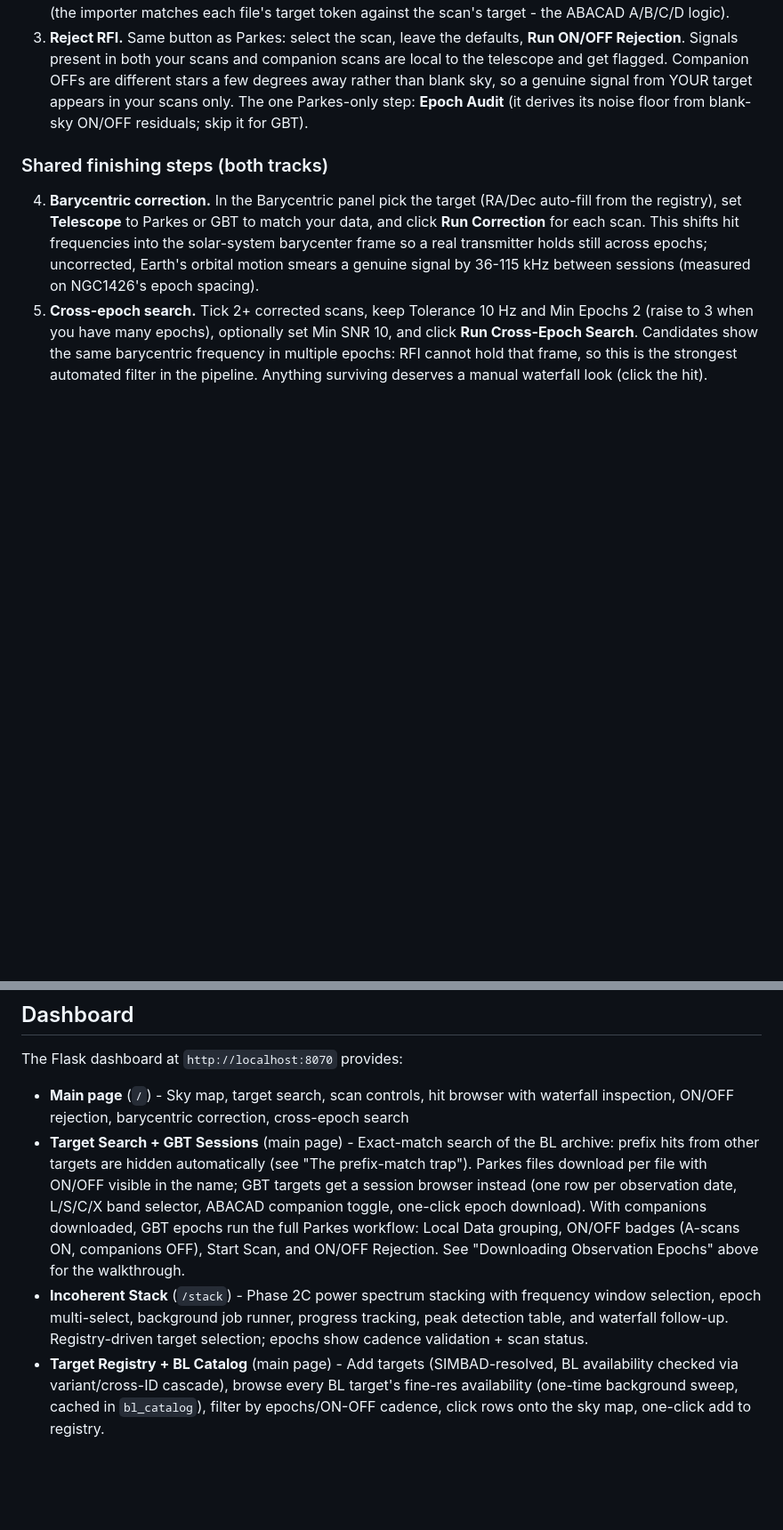
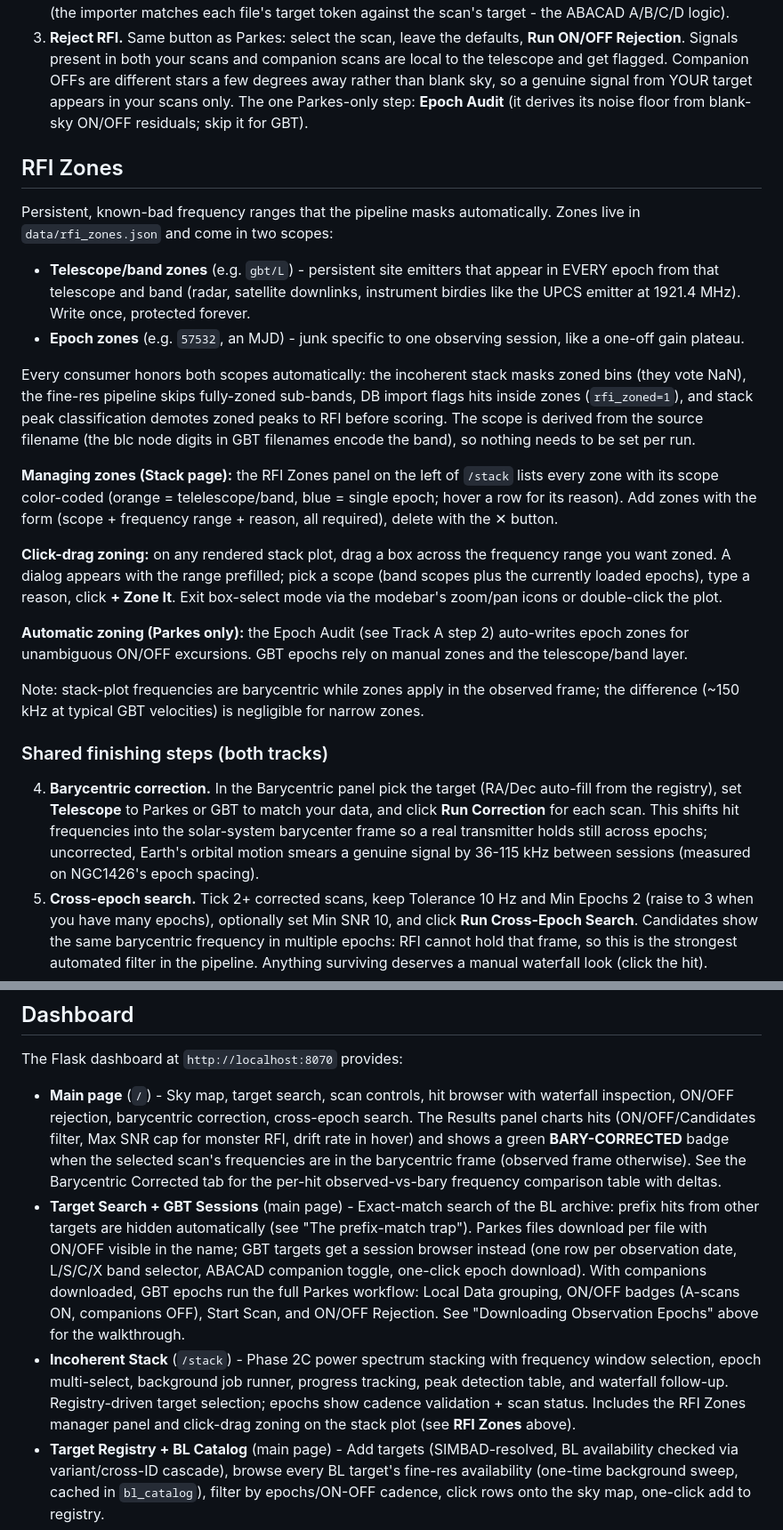
Before and after one commit to w4gon79/backyard-seti, a Markdown page: README.md, 2 parts joined by grey strips. Shown at 89% size. GitHub-like rendering; blank space fills up the shorter version.

Commit message:
README: RFI Zones section (band+epoch scopes, manager UI, click-drag zoning), dashboard notes for Results chart filters/bary badge and stack zones panel

```diff
--- a/README.md
+++ b/README.md
@@ -195,6 +195,45 @@ resolves to the same place as GJ447.
    The one Parkes-only step: **Epoch Audit** (it derives its noise floor
    from blank-sky ON/OFF residuals; skip it for GBT).
 
+## RFI Zones
+
+Persistent, known-bad frequency ranges that the pipeline masks automatically.
+Zones live in `data/rfi_zones.json` and come in two scopes:
+
+- **Telescope/band zones** (e.g. `gbt/L`) - persistent site emitters that
+  appear in EVERY epoch from that telescope and band (radar, satellite
+  downlinks, instrument birdies like the UPCS emitter at 1921.4 MHz).
+  Write once, protected forever.
+- **Epoch zones** (e.g. `57532`, an MJD) - junk specific to one observing
+  session, like a one-off gain plateau.
+
+Every consumer honors both scopes automatically: the incoherent stack masks
+zoned bins (they vote NaN), the fine-res pipeline skips fully-zoned
+sub-bands, DB import flags hits inside zones (`rfi_zoned=1`), and stack
+peak classification demotes zoned peaks to RFI before scoring. The scope
+is derived from the source filename (the blc node digits in GBT filenames
+encode the band), so nothing needs to be set per run.
+
+**Managing zones (Stack page):** the RFI Zones panel on the left of
+`/stack` lists every zone with its scope color-coded (orange =
+telelescope/band, blue = single epoch; hover a row for its reason).
+Add zones with the form (scope + frequency range + reason, all required),
+delete with the ✕ button.
+
+**Click-drag zoning:** on any rendered stack plot, drag a box across the
+frequency range you want zoned. A dialog appears with the range prefilled;
+pick a scope (band scopes plus the currently loaded epochs), type a reason,
+click **+ Zone It**. Exit box-select mode via the modebar's zoom/pan icons
+or double-click the plot.
+
+**Automatic zoning (Parkes only):** the Epoch Audit (see Track A step 2)
+auto-writes epoch zones for unambiguous ON/OFF excursions. GBT epochs rely
+on manual zones and the telescope/band layer.
+
+Note: stack-plot frequencies are barycentric while zones apply in the
+observed frame; the difference (~150 kHz at typical GBT velocities) is
+negligible for narrow zones.
+
 ### Shared finishing steps (both tracks)
 
 4. **Barycentric correction.** In the Barycentric panel pick the target
@@ -337,7 +376,12 @@ check staging, the per-target archive, and the legacy flat dir automatically.
 The Flask dashboard at `http://localhost:8070` provides:
 
 - **Main page** (`/`) - Sky map, target search, scan controls, hit browser with
-  waterfall inspection, ON/OFF rejection, barycentric correction, cross-epoch search
+  waterfall inspection, ON/OFF rejection, barycentric correction, cross-epoch search.
+  The Results panel charts hits (ON/OFF/Candidates filter, Max SNR cap for monster
+  RFI, drift rate in hover) and shows a green **BARY-CORRECTED** badge when the
+  selected scan's frequencies are in the barycentric frame (observed frame otherwise).
+  See the Barycentric Corrected tab for the per-hit observed-vs-bary frequency
+  comparison table with deltas.
 - **Target Search + GBT Sessions** (main page) - Exact-match search of the BL
   archive: prefix hits from other targets are hidden automatically (see "The
   prefix-match trap"). Parkes files download per file with ON/OFF visible in the
@@ -350,7 +394,8 @@ The Flask dashboard at `http://localhost:8070` provides:
 - **Incoherent Stack** (`/stack`) - Phase 2C power spectrum stacking with
   frequency window selection, epoch multi-select, background job runner, progress
   tracking, peak detection table, and waterfall follow-up. Registry-driven target
-  selection; epochs show cadence validation + scan status.
+  selection; epochs show cadence validation + scan status. Includes the RFI Zones
+  manager panel and click-drag zoning on the stack plot (see **RFI Zones** above).
 - **Target Registry + BL Catalog** (main page) - Add targets (SIMBAD-resolved,
   BL availability checked via variant/cross-ID cascade), browse every BL target's
   fine-res availability (one-time background sweep, cached in `bl_catalog`),
```
